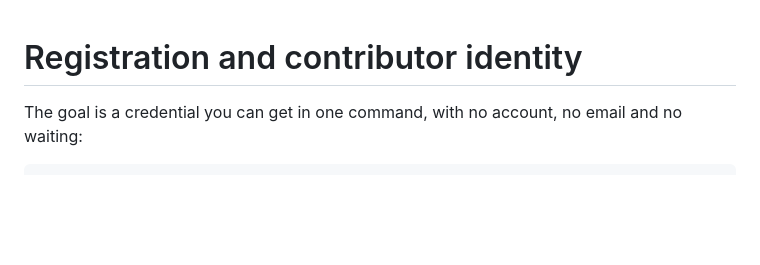
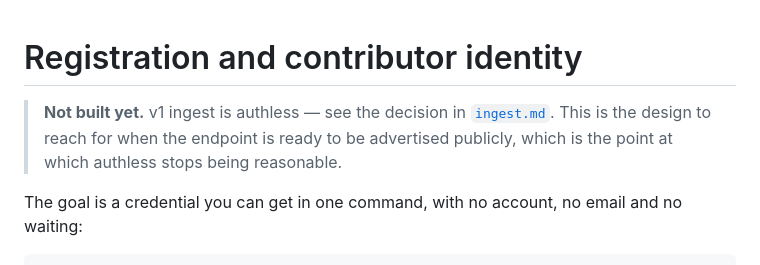
Before and after one commit to PowderworksCode/cratebank, a Markdown page: docs/registration.md, the part around the change. Rendered like a GitHub page; blank space fills up the shorter version.

```diff
--- a/docs/registration.md
+++ b/docs/registration.md
@@ -1,4 +1,9 @@
 # Registration and contributor identity
+
+> **Not built yet.** v1 ingest is authless — see the decision in
+> [`ingest.md`](ingest.md). This is the design to reach for when the endpoint is
+> ready to be advertised publicly, which is the point at which authless stops
+> being reasonable.
 
 The goal is a credential you can get in one command, with no account, no email
 and no waiting:
```
Also changed, not shown: docs/ingest.md (+34 -20 lines).
